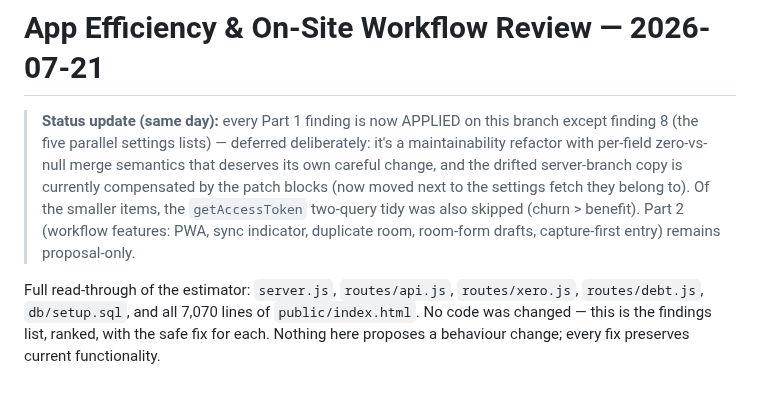
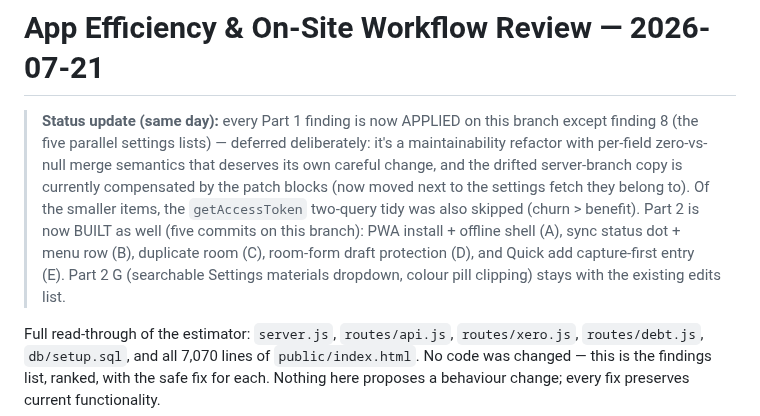
Before and after one commit to nickyhawkins/nh-estimator, a Markdown page: app-efficiency-review.md, the part around the change. GitHub-like rendering; blank space fills up the shorter version.

Commit message:
Mark Part 2 workflow features as built in the review doc
Co-Authored-By: Claude Fable 5 <noreply@anthropic.com>
Claude-Session: https://claude.ai/code/session_01KAduEn3VsicaJdnqZnc8Q9

```diff
--- a/app-efficiency-review.md
+++ b/app-efficiency-review.md
@@ -7,8 +7,11 @@
 > server-branch copy is currently compensated by the patch blocks (now moved
 > next to the settings fetch they belong to). Of the smaller items, the
 > `getAccessToken` two-query tidy was also skipped (churn > benefit).
-> Part 2 (workflow features: PWA, sync indicator, duplicate room, room-form
-> drafts, capture-first entry) remains proposal-only.
+> Part 2 is now BUILT as well (five commits on this branch): PWA install +
+> offline shell (A), sync status dot + menu row (B), duplicate room (C),
+> room-form draft protection (D), and Quick add capture-first entry (E).
+> Part 2 G (searchable Settings materials dropdown, colour pill clipping)
+> stays with the existing edits list.
 
 Full read-through of the estimator: `server.js`, `routes/api.js`, `routes/xero.js`,
 `routes/debt.js`, `db/setup.sql`, and all 7,070 lines of `public/index.html`.
```
